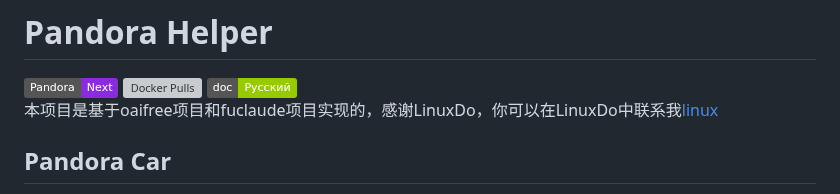
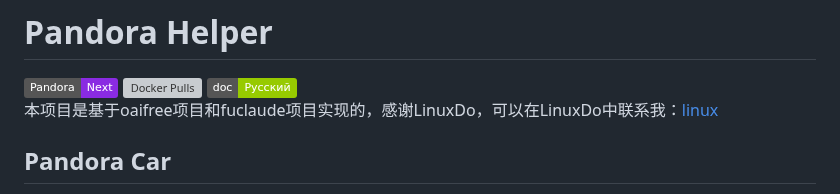
Before and after one commit to nianhua99/PandoraHelper, a Markdown page: README.md, the part around the change. Drawn GitHub-style; badges without logos; grey boxes are pictures that could not be loaded.

```diff
--- a/README.md
+++ b/README.md
@@ -2,7 +2,7 @@
 ![Static Badge](https://img.shields.io/badge/Next-8A2BE2?label=Pandora)
 ![Docker Pulls](https://img.shields.io/docker/pulls/q11391/pandora-next-helper?color=gold)
 ![Static Badge](https://img.shields.io/badge/%D0%A0%D1%83%D1%81%D1%81%D0%BA%D0%B8%D0%B9-green?label=doc)
-本项目是基于oaifree项目和fuclaude项目实现的，感谢LinuxDo，你可以在LinuxDo中联系我[linux](https://linux.do/u/linux/summary)
+本项目是基于oaifree项目和fuclaude项目实现的，感谢LinuxDo，可以在LinuxDo中联系我：[linux](https://linux.do/u/linux/summary)
 ## Pandora Car
 我在本项目的基础上，开发了Pandora Car项目，这是一个公益项目，你可以理解为托管式的PandoraHelper
 目的是让不会部署或者没有VPS的小伙伴，也可以0门槛开GPT Plus车！
```
